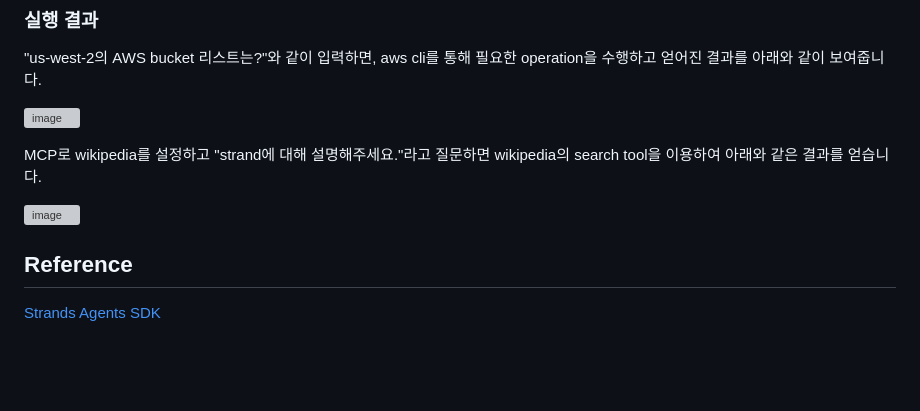
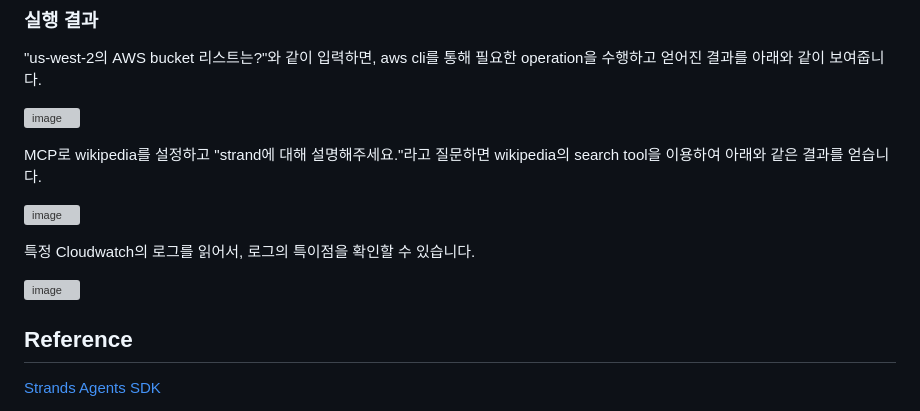
Before and after one commit to kyopark2014/strands-agent, a Markdown page: README.md, the part around the change. Rendered like a GitHub page; blank space fills up the shorter version; grey boxes are pictures that could not be loaded.

```diff
--- a/README.md
+++ b/README.md
@@ -448,6 +448,10 @@ MCP로 wikipedia를 설정하고 "strand에 대해 설명해주세요."라고
 
 ![image](https://github.com/user-attachments/assets/f46e7f47-65e0-49d8-a5c0-49e834ff5de8)
 
+특정 Cloudwatch의 로그를 읽어서, 로그의 특이점을 확인할 수 있습니다.
+
+![image](https://github.com/user-attachments/assets/da48a443-bd53-4c2f-a083-cfcd4e954360)
+
 
 ## Reference
 
```
